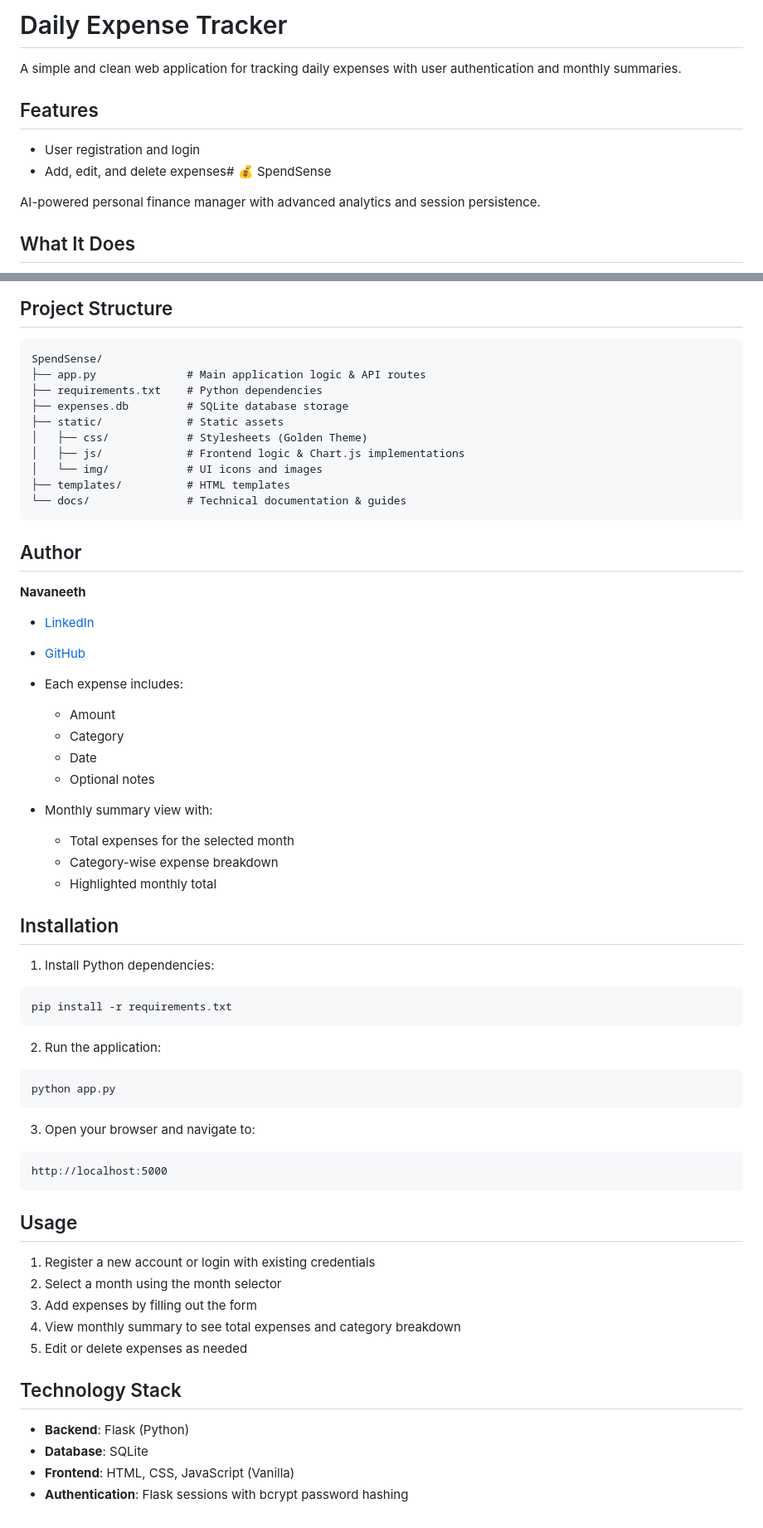
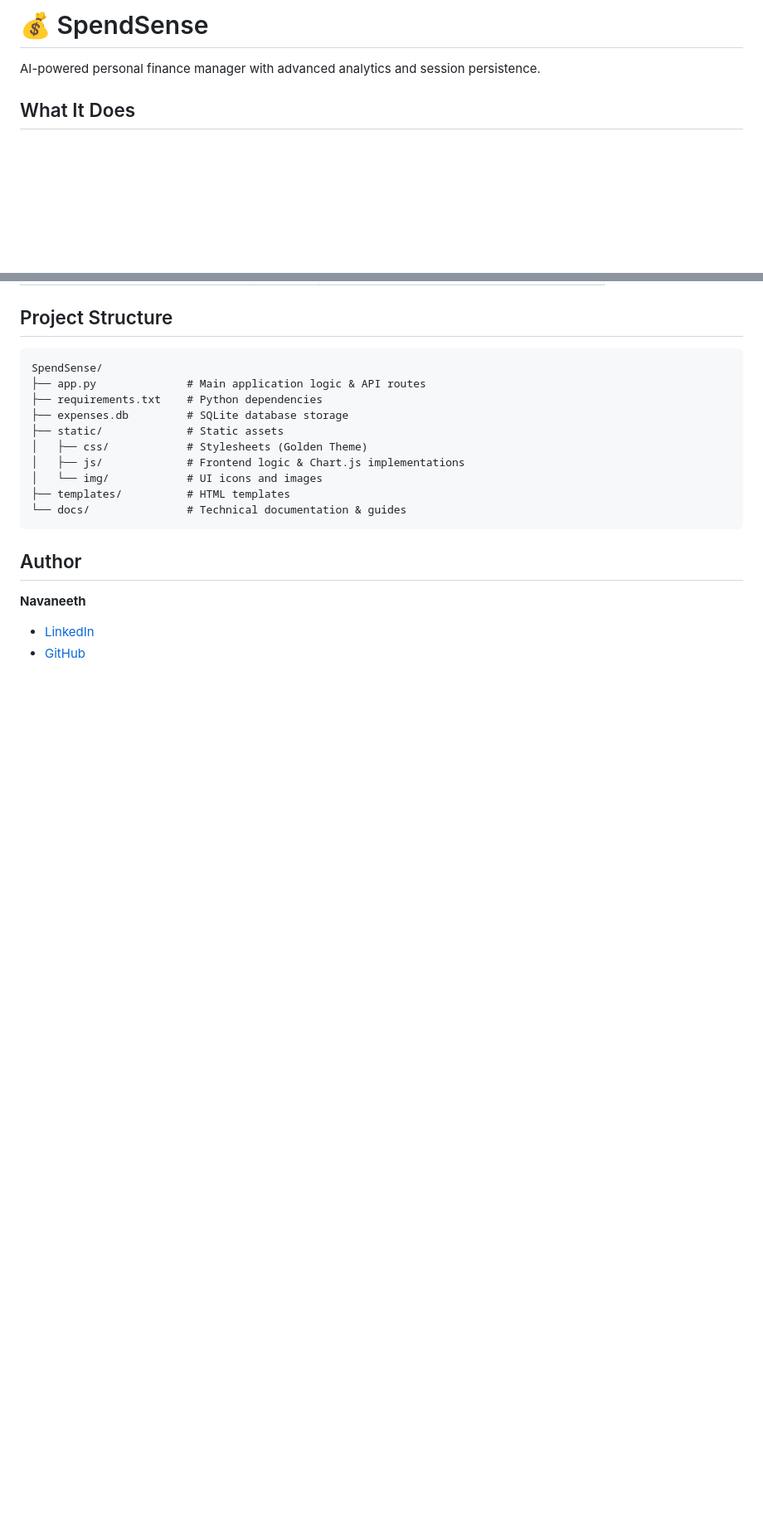
Before and after one commit to navaneeth0408/SpendSense, a Markdown page: README.md, 2 parts joined by grey strips. Shown at 83% size. Drawn GitHub-style; blank space fills up the shorter version.

Commit message:
Revise README for SpendSense project
Updated project name and description, removed installation and usage instructions, and streamlined feature list.

````diff
--- a/README.md
+++ b/README.md
@@ -1,11 +1,4 @@
-# Daily Expense Tracker
-
-A simple and clean web application for tracking daily expenses with user authentication and monthly summaries.
-
-## Features
-
-- User registration and login
-- Add, edit, and delete expenses# 💰 SpendSense
+# 💰 SpendSense
 
 AI-powered personal finance manager with advanced analytics and session persistence.
 
@@ -102,45 +95,3 @@ SpendSense/
 **Navaneeth**
 - [LinkedIn](https://www.linkedin.com/in/navaneeth-m-545175257)
 - [GitHub](https://github.com/navaneeth0408)
-
-- Each expense includes:
-  - Amount
-  - Category
-  - Date
-  - Optional notes
-- Monthly summary view with:
-  - Total expenses for the selected month
-  - Category-wise expense breakdown
-  - Highlighted monthly total
-
-## Installation
-
-1. Install Python dependencies:
-```bash
-pip install -r requirements.txt
-```
-
-2. Run the application:
-```bash
-python app.py
-```
-
-3. Open your browser and navigate to:
-```
-http://localhost:5000
-```
-
-## Usage
-
-1. Register a new account or login with existing credentials
-2. Select a month using the month selector
-3. Add expenses by filling out the form
-4. View monthly summary to see total expenses and category breakdown
-5. Edit or delete expenses as needed
-
-## Technology Stack
-
-- **Backend**: Flask (Python)
-- **Database**: SQLite
-- **Frontend**: HTML, CSS, JavaScript (Vanilla)
-- **Authentication**: Flask sessions with bcrypt password hashing
````
